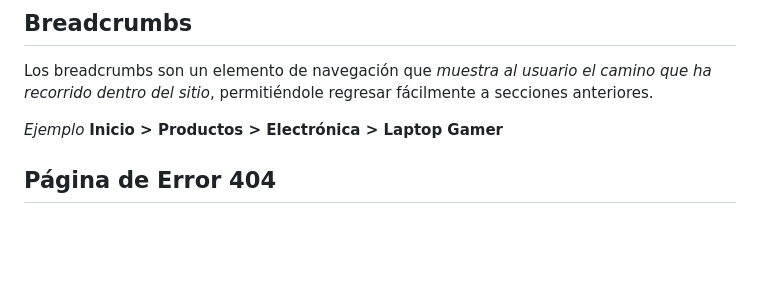
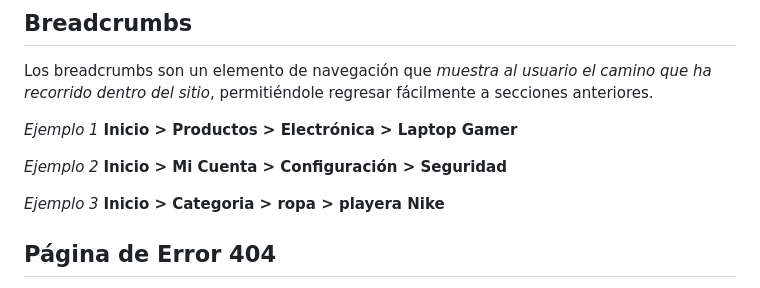
Before and after one commit to DiegoTecorralco/Estructura-y-Navegacion-de-Sitios-WEB-Profesionales, a Markdown page: README.md, the part around the change. Rendered like a GitHub page; blank space fills up the shorter version.

```diff
--- a/README.md
+++ b/README.md
@@ -176,8 +176,14 @@ Aquí se va a poder seleccionar el metodo de pago con el que deseas pagar, ya se
 
 Los breadcrumbs son un elemento de navegación que *muestra al usuario el camino que ha recorrido dentro del sitio*, permitiéndole regresar fácilmente a secciones anteriores.
 
-*Ejemplo*
+*Ejemplo 1*
 **Inicio > Productos > Electrónica > Laptop Gamer**
+
+*Ejemplo 2*
+**Inicio > Mi Cuenta > Configuración > Seguridad**
+
+*Ejemplo 3*
+**Inicio > Categoria > ropa > playera Nike**
 
 
 ## Página de Error 404
```
